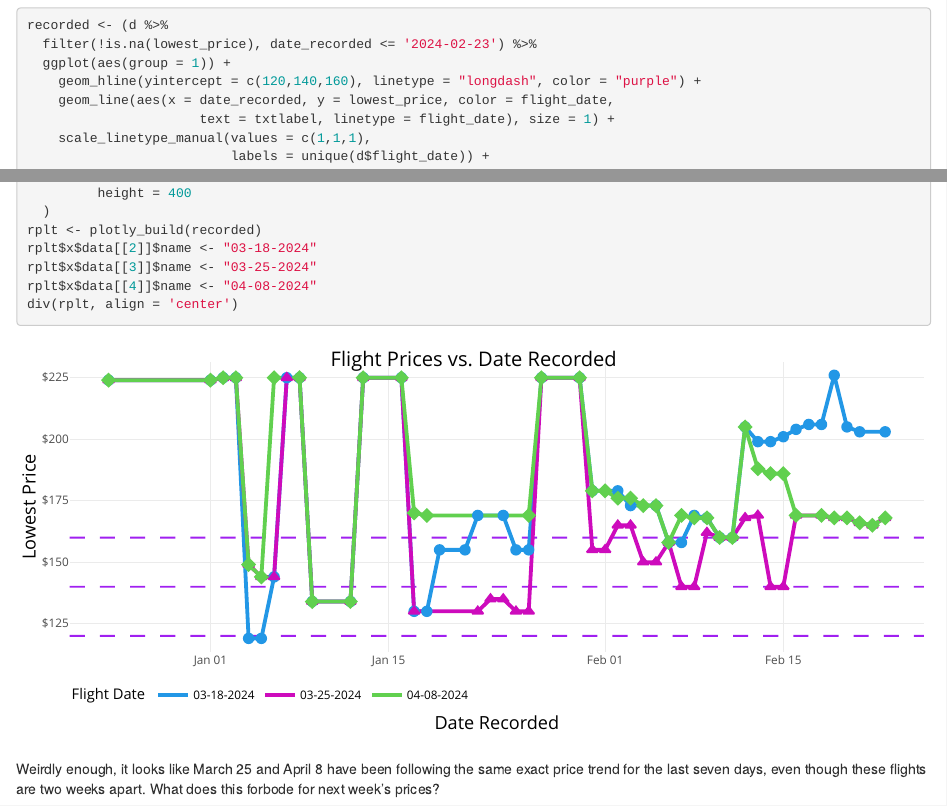
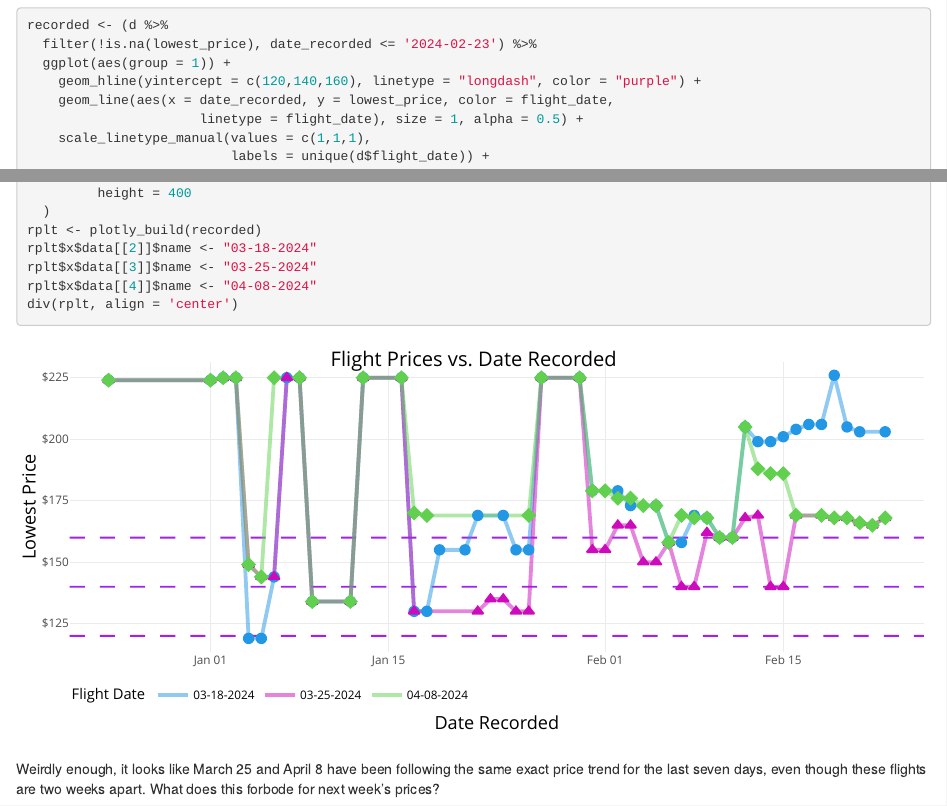
Before and after one commit to leafsphere/silly_flights, an R Markdown document (plotting_flights.Rmd): the page in a window 1100 px wide, from 3890 px down, and a second part further down, joined at a grey line. Rendered offline with R 4.5, knitr and Pandoc, with nearby package versions.

Commit message:
second plot edits

```diff
--- a/plotting_flights.Rmd
+++ b/plotting_flights.Rmd
@@ -165,7 +165,7 @@ recorded <- (d %>%
   ggplot(aes(group = 1)) +
     geom_hline(yintercept = c(120,140,160), linetype = "longdash", color = "purple") +
     geom_line(aes(x = date_recorded, y = lowest_price, color = flight_date,
-                      text = txtlabel, linetype = flight_date), size = 1) +
+                      linetype = flight_date), size = 1, alpha = 0.5) +
     scale_linetype_manual(values = c(1,1,1),
                           labels = unique(d$flight_date)) +
     scale_color_manual(values = c(4,6,3)) +
```
